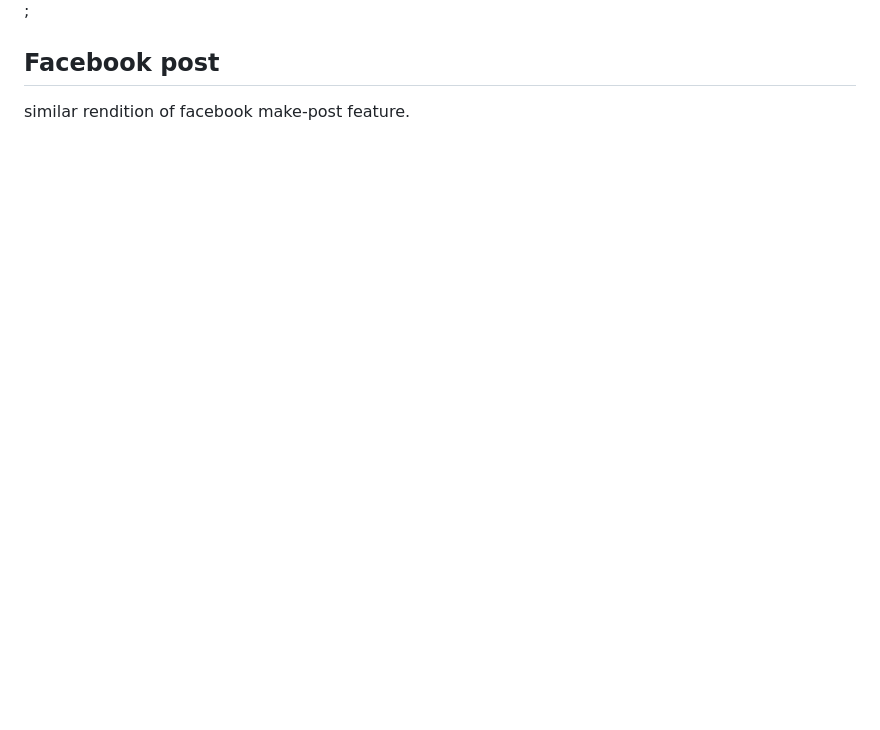
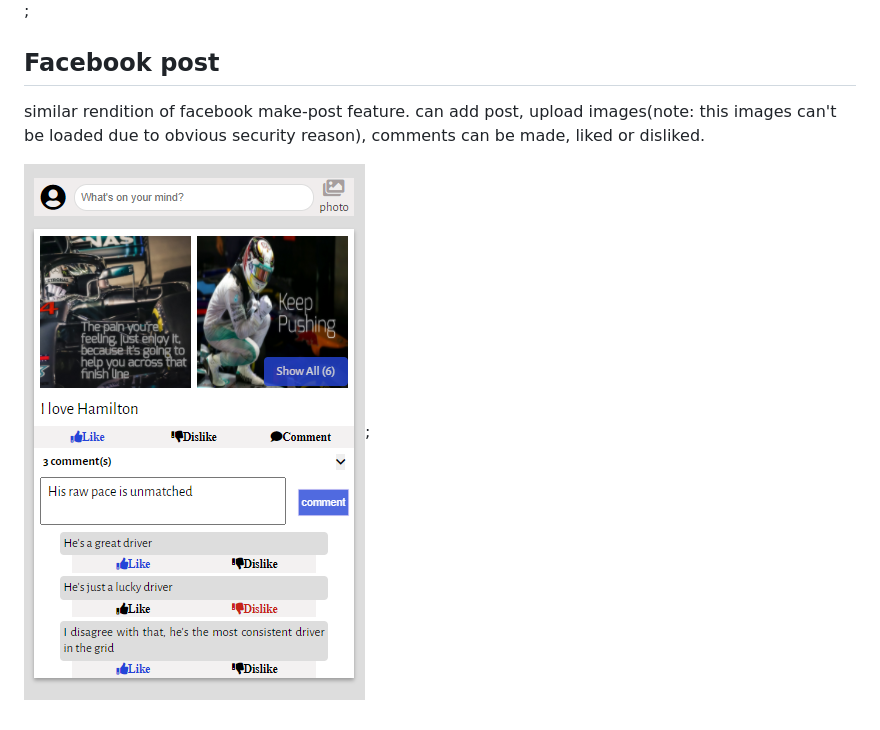
Before and after one commit to kehindeojapa-dev/jsMiniProjects, a Markdown page: readme.MD, the part around the change. Drawn GitHub-style; pictures changed too: fbPost/fb-post.png (added); blank space fills up the shorter version.

Commit message:
fb post project finished and added

```diff
--- a/readme.MD
+++ b/readme.MD
@@ -77,4 +77,6 @@ Simple remake of facebook login/signup page.
 
 ## Facebook post
 
-similar rendition of facebook make-post feature.
+similar rendition of facebook make-post feature. can add post, upload images(note: this images can't be loaded due to obvious security reason), comments can be made, liked or disliked.
+
+![post UI](./fbPost/fb-post.png);
```
Also changed, not shown: 6 other files.
